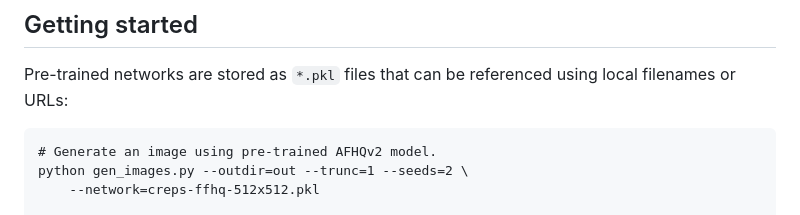
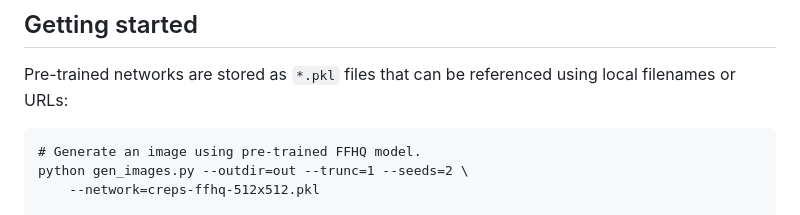
Before and after one commit to VinAIResearch/CREPS, a Markdown page: README.md, the part around the change. GitHub-like rendering.

````diff
--- a/README.md
+++ b/README.md
@@ -55,7 +55,7 @@ See [Troubleshooting](./assets/troubleshooting.md) for help on common installati
 Pre-trained networks are stored as `*.pkl` files that can be referenced using local filenames or URLs:
 
 ```.bash
-# Generate an image using pre-trained AFHQv2 model.
+# Generate an image using pre-trained FFHQ model.
 python gen_images.py --outdir=out --trunc=1 --seeds=2 \
     --network=creps-ffhq-512x512.pkl
 
````
